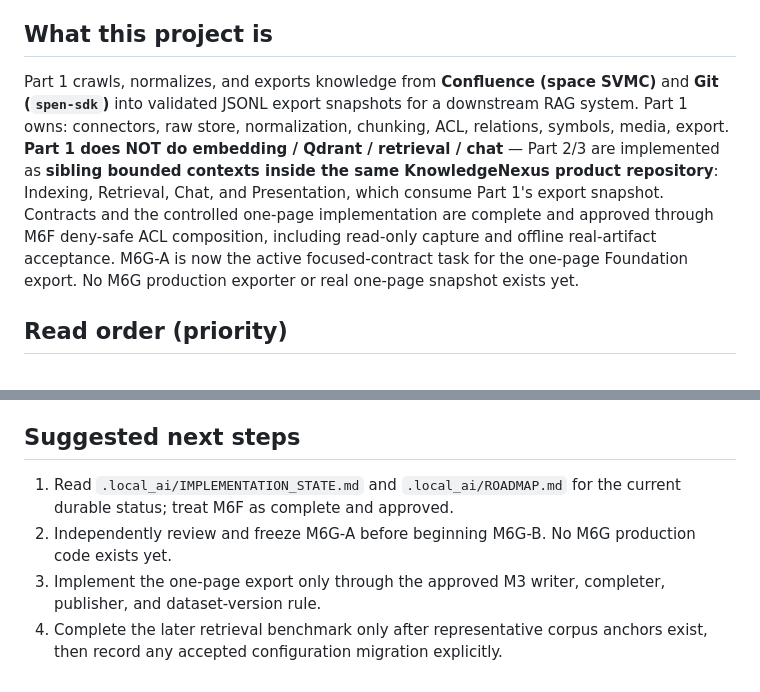
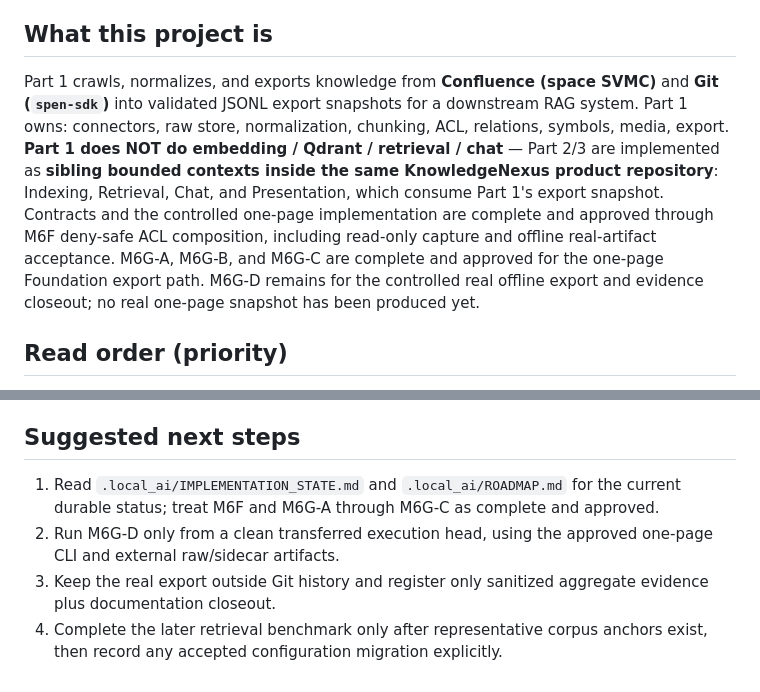
Before and after one commit to AnhAnh18/KnowledgeNexus, a Markdown page: contracts/foundation/START_HERE.md, 2 parts joined by grey strips. GitHub-like rendering.

Commit message:
docs: synchronize Foundation entrypoint status

```diff
--- a/contracts/foundation/START_HERE.md
+++ b/contracts/foundation/START_HERE.md
@@ -4,7 +4,7 @@ This bundle is the complete authoritative state of the **AI Knowledge Platform
 
 ## What this project is
 
-Part 1 crawls, normalizes, and exports knowledge from **Confluence (space SVMC)** and **Git (`spen-sdk`)** into validated JSONL export snapshots for a downstream RAG system. Part 1 owns: connectors, raw store, normalization, chunking, ACL, relations, symbols, media, export. **Part 1 does NOT do embedding / Qdrant / retrieval / chat** — Part 2/3 are implemented as **sibling bounded contexts inside the same KnowledgeNexus product repository**: Indexing, Retrieval, Chat, and Presentation, which consume Part 1's export snapshot. Contracts and the controlled one-page implementation are complete and approved through M6F deny-safe ACL composition, including read-only capture and offline real-artifact acceptance. M6G-A is now the active focused-contract task for the one-page Foundation export. No M6G production exporter or real one-page snapshot exists yet.
+Part 1 crawls, normalizes, and exports knowledge from **Confluence (space SVMC)** and **Git (`spen-sdk`)** into validated JSONL export snapshots for a downstream RAG system. Part 1 owns: connectors, raw store, normalization, chunking, ACL, relations, symbols, media, export. **Part 1 does NOT do embedding / Qdrant / retrieval / chat** — Part 2/3 are implemented as **sibling bounded contexts inside the same KnowledgeNexus product repository**: Indexing, Retrieval, Chat, and Presentation, which consume Part 1's export snapshot. Contracts and the controlled one-page implementation are complete and approved through M6F deny-safe ACL composition, including read-only capture and offline real-artifact acceptance. M6G-A, M6G-B, and M6G-C are complete and approved for the one-page Foundation export path. M6G-D remains for the controlled real offline export and evidence closeout; no real one-page snapshot has been produced yet.
 
 ## Read order (priority)
 
@@ -46,7 +46,7 @@ Precedence (highest wins): `schemas/` → active focused specs/profiles (`CHUNKI
 
 ## Suggested next steps
 
-1. Read `.local_ai/IMPLEMENTATION_STATE.md` and `.local_ai/ROADMAP.md` for the current durable status; treat M6F as complete and approved.
-2. Independently review and freeze M6G-A before beginning M6G-B. No M6G production code exists yet.
-3. Implement the one-page export only through the approved M3 writer, completer, publisher, and dataset-version rule.
+1. Read `.local_ai/IMPLEMENTATION_STATE.md` and `.local_ai/ROADMAP.md` for the current durable status; treat M6F and M6G-A through M6G-C as complete and approved.
+2. Run M6G-D only from a clean transferred execution head, using the approved one-page CLI and external raw/sidecar artifacts.
+3. Keep the real export outside Git history and register only sanitized aggregate evidence plus documentation closeout.
 4. Complete the later retrieval benchmark only after representative corpus anchors exist, then record any accepted configuration migration explicitly.
```
